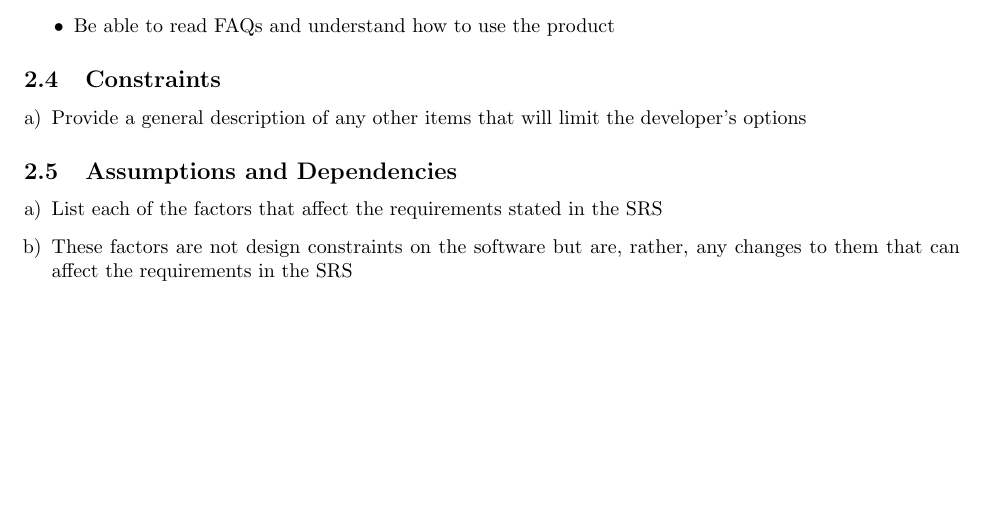
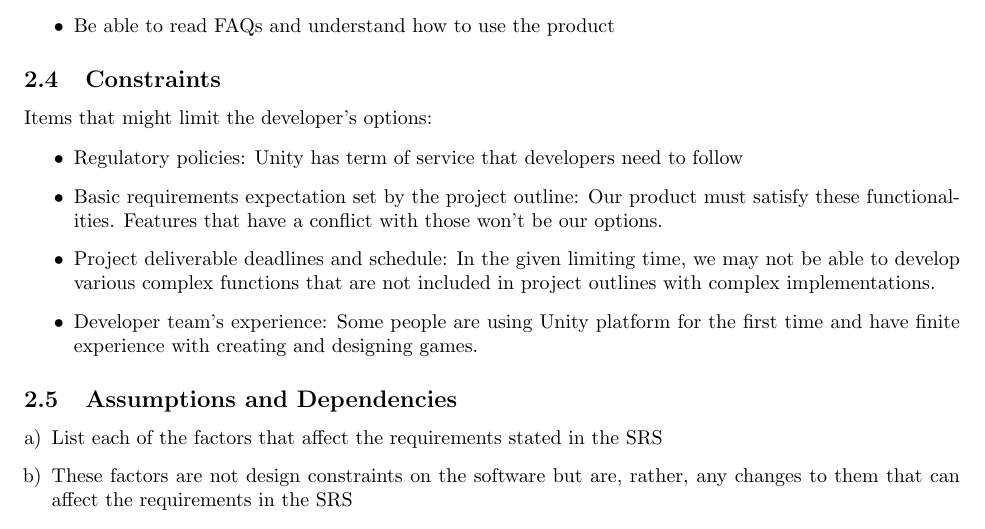
Before and after one commit to arkinmodi/Hacker-Sim, a LaTeX document (Docs/D1/D1.tex): part of page 3 of 8 before the commit and part of page 3 of 9 after it, cut so that both start at the same text, the shorter picture padded with empty space. Compiled offline with pdfLaTeX.

Commit message:
Added Constraints

```diff
--- a/Docs/D1/D1.tex
+++ b/Docs/D1/D1.tex
@@ -170,11 +170,20 @@ considered that the user should:
 
 \subsection{Constraints}
 \label{sub:constraints}
-% Begin SubSection
-\begin{enumerate}[a)]
-	\item Provide a general description of any other items that will limit the developer's options
-\end{enumerate}
-% End SubSection
+Items that might limit the developer's options:
+
+\begin{itemize}
+    \item Regulatory policies: Unity has term of service that developers need
+    to follow
+    \item Basic requirements expectation set by the project outline: Our
+    product must satisfy these functionalities. Features that have a conflict
+    with those won’t be our options.
+    \item Project deliverable deadlines and schedule: In the given limiting
+    time, we may not be able to develop various complex functions that are not
+    included in project outlines with complex implementations.
+    \item Developer team’s experience: Some people are using Unity platform for
+    the first time and have finite experience with creating and designing games.
+\end{itemize}
 
 \subsection{Assumptions and Dependencies}
 \label{sub:assumptions_and_dependencies}
```
Also changed, not shown: Docs/D1/D1.pdf.
